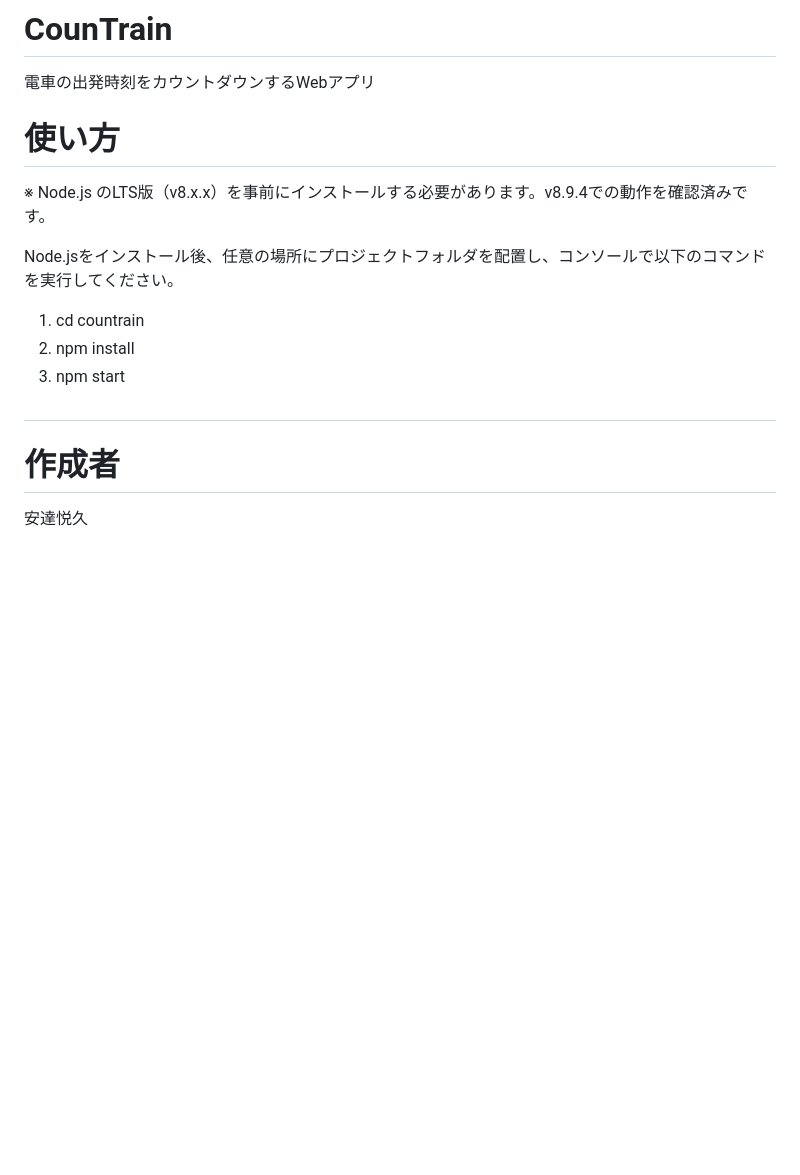
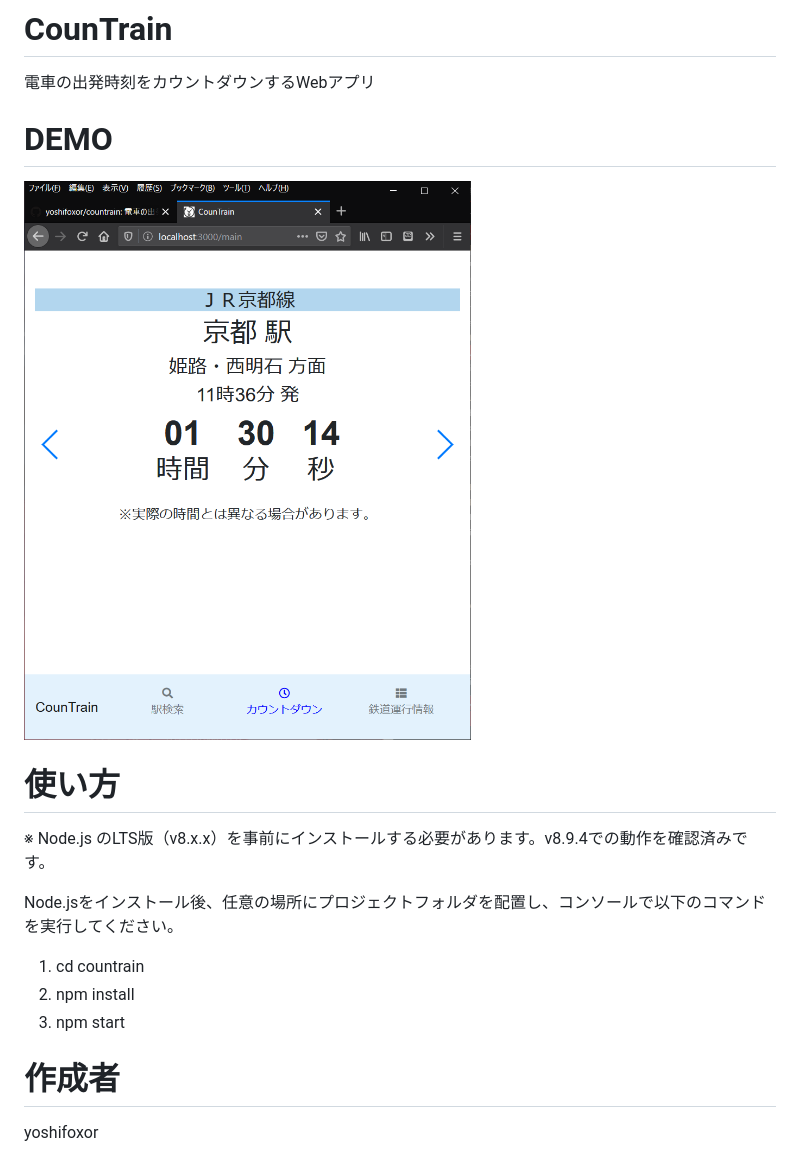
Before and after one commit to yoshifoxor/countrain, a Markdown page: README.md, the part around the change. Rendered like a GitHub page; pictures changed too: demo/screenshot.jpg (added); blank space fills up the shorter version.

```diff
--- a/README.md
+++ b/README.md
@@ -1,6 +1,10 @@
 # CounTrain
 
 電車の出発時刻をカウントダウンするWebアプリ
+
+# DEMO
+
+![](demo/screenshot.jpg)
 
 
 # 使い方
@@ -12,8 +16,5 @@ Node.jsをインストール後、任意の場所にプロジェクトフォル
 1. npm install
 1. npm start
 
-#
-
-
 # 作成者
-安達悦久
+yoshifoxor
```
Also changed, not shown: 3 other files.
